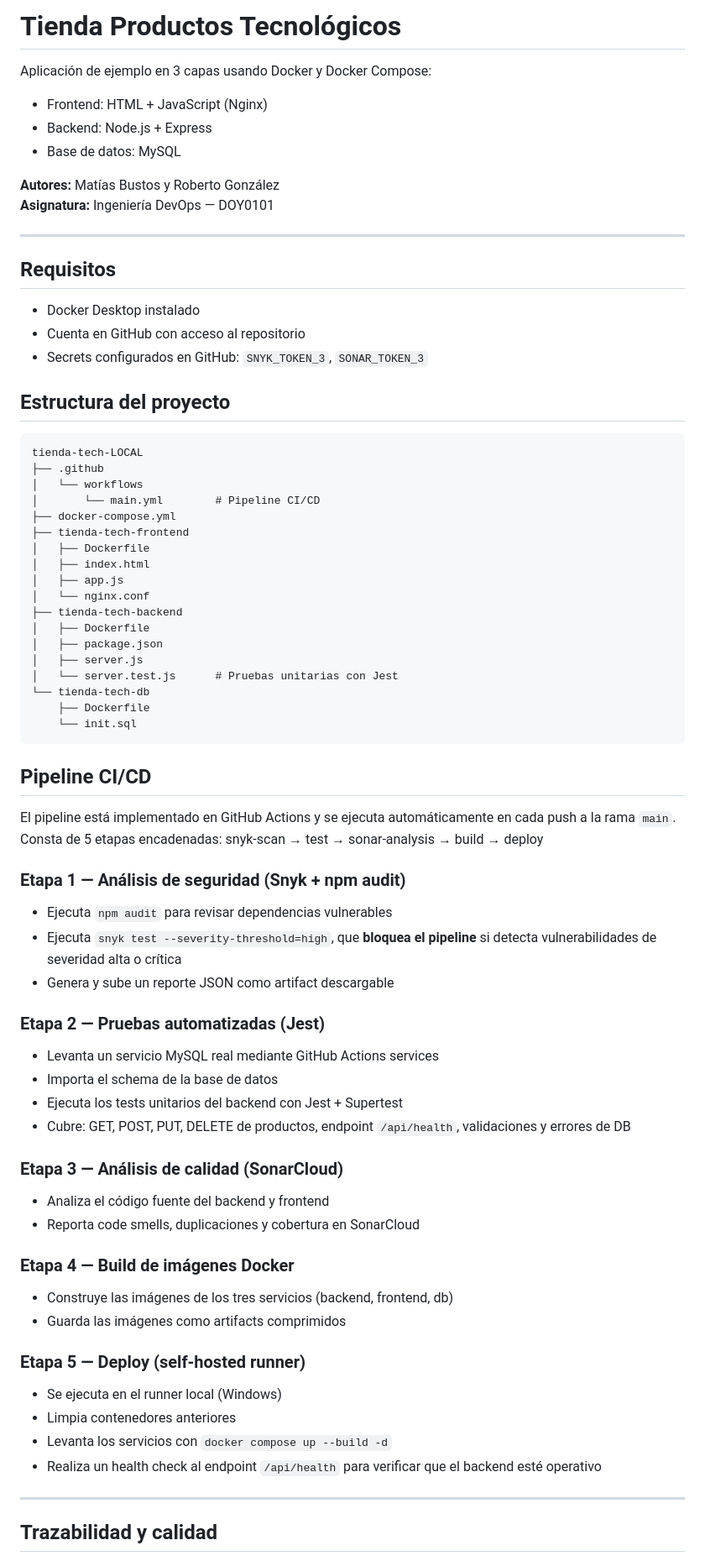
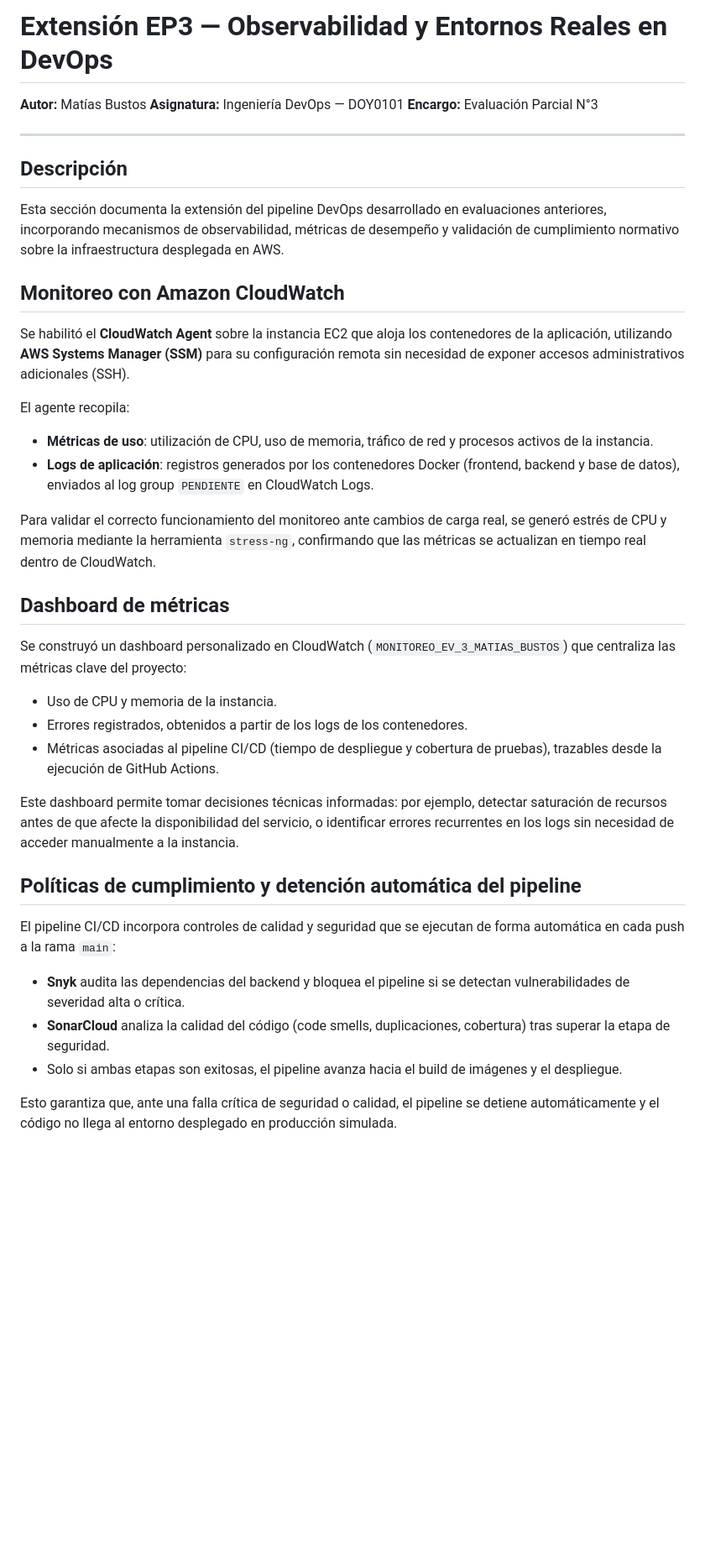
Before and after one commit to DarllCHL/Matias_Bustos_EV_3_DEVOPS_2026, a Markdown page: README.md, the part around one of its changes. Shown at 84% size. Rendered like a GitHub page; blank space fills up the shorter version.

````diff
--- a/README.md
+++ b/README.md
@@ -1,78 +1,43 @@
-# Tienda Productos Tecnológicos
+# Extensión EP3 — Observabilidad y Entornos Reales en DevOps
 
-Aplicación de ejemplo en 3 capas usando Docker y Docker Compose:
-
-- Frontend: HTML + JavaScript (Nginx)
-- Backend: Node.js + Express
-- Base de datos: MySQL
-
-**Autores:** Matías Bustos y Roberto González
+**Autor:** Matías Bustos
 **Asignatura:** Ingeniería DevOps — DOY0101
+**Encargo:** Evaluación Parcial N°3
 
 ---
 
-## Requisitos
+## Descripción
 
-- Docker Desktop instalado
-- Cuenta en GitHub con acceso al repositorio
-- Secrets configurados en GitHub: `SNYK_TOKEN_3`, `SONAR_TOKEN_3`
+Esta sección documenta la extensión del pipeline DevOps desarrollado en evaluaciones anteriores, incorporando mecanismos de observabilidad, métricas de desempeño y validación de cumplimiento normativo sobre la infraestructura desplegada en AWS.
 
-## Estructura del proyecto
+## Monitoreo con Amazon CloudWatch
 
+Se habilitó el **CloudWatch Agent** sobre la instancia EC2 que aloja los contenedores de la aplicación, utilizando **AWS Systems Manager (SSM)** para su configuración remota sin necesidad de exponer accesos administrativos adicionales (SSH).
 
-```
-tienda-tech-LOCAL
-├── .github
-│   └── workflows
-│       └── main.yml        # Pipeline CI/CD
-├── docker-compose.yml
-├── tienda-tech-frontend
-│   ├── Dockerfile
-│   ├── index.html
-│   ├── app.js
-│   └── nginx.conf
-├── tienda-tech-backend
-│   ├── Dockerfile
-│   ├── package.json
-│   ├── server.js
-│   └── server.test.js      # Pruebas unitarias con Jest
-└── tienda-tech-db
-    ├── Dockerfile
-    └── init.sql
-```
+El agente recopila:
 
+- **Métricas de uso**: utilización de CPU, uso de memoria, tráfico de red y procesos activos de la instancia.
+- **Logs de aplicación**: registros generados por los contenedores Docker (frontend, backend y base de datos), enviados al log group `PENDIENTE` en CloudWatch Logs.
 
-## Pipeline CI/CD
+Para validar el correcto funcionamiento del monitoreo ante cambios de carga real, se generó estrés de CPU y memoria mediante la herramienta `stress-ng`, confirmando que las métricas se actualizan en tiempo real dentro de CloudWatch.
 
-El pipeline está implementado en GitHub Actions y se ejecuta automáticamente en cada push a la rama `main`. Consta de 5 etapas encadenadas:
-snyk-scan → test → sonar-analysis → build → deploy
+## Dashboard de métricas
 
-### Etapa 1 — Análisis de seguridad (Snyk + npm audit)
-- Ejecuta `npm audit` para revisar dependencias vulnerables
-- Ejecuta `snyk test --severity-threshold=high`, que **bloquea el pipeline** si detecta vulnerabilidades de severidad alta o crítica
-- Genera y sube un reporte JSON como artifact descargable
+Se construyó un dashboard personalizado en CloudWatch (`MONITOREO_EV_3_MATIAS_BUSTOS`) que centraliza las métricas clave del proyecto:
 
-### Etapa 2 — Pruebas automatizadas (Jest)
-- Levanta un servicio MySQL real mediante GitHub Actions services
-- Importa el schema de la base de datos
-- Ejecuta los tests unitarios del backend con Jest + Supertest
-- Cubre: GET, POST, PUT, DELETE de productos, endpoint `/api/health`, validaciones y errores de DB
+- Uso de CPU y memoria de la instancia.
+- Errores registrados, obtenidos a partir de los logs de los contenedores.
+- Métricas asociadas al pipeline CI/CD (tiempo de despliegue y cobertura de pruebas), trazables desde la ejecución de GitHub Actions.
 
-### Etapa 3 — Análisis de calidad (SonarCloud)
-- Analiza el código fuente del backend y frontend
-- Reporta code smells, duplicaciones y cobertura en SonarCloud
+Este dashboard permite tomar decisiones técnicas informadas: por ejemplo, detectar saturación de recursos antes de que afecte la disponibilidad del servicio, o identificar errores recurrentes en los logs sin necesidad de acceder manualmente a la instancia.
 
-### Etapa 4 — Build de imágenes Docker
-- Construye las imágenes de los tres servicios (backend, frontend, db)
-- Guarda las imágenes como artifacts comprimidos
+## Políticas de cumplimiento y detención automática del pipeline
 
-### Etapa 5 — Deploy (self-hosted runner)
-- Se ejecuta en el runner local (Windows)
-- Limpia contenedores anteriores
-- Levanta los servicios con `docker compose up --build -d`
-- Realiza un health check al endpoint `/api/health` para verificar que el backend esté operativo
+El pipeline CI/CD incorpora controles de calidad y seguridad que se ejecutan de forma automática en cada push a la rama `main`:
 
----
+- **Snyk** audita las dependencias del backend y bloquea el pipeline si se detectan vulnerabilidades de severidad alta o crítica.
+- **SonarCloud** analiza la calidad del código (code smells, duplicaciones, cobertura) tras superar la etapa de seguridad.
+- Solo si ambas etapas son exitosas, el pipeline avanza hacia el build de imágenes y el despliegue.
 
-## Trazabilidad y calidad
+Esto garantiza que, ante una falla crítica de seguridad o calidad, el pipeline se detiene automáticamente y el código no llega al entorno desplegado en producción simulada.
 
````
Also changed, not shown: other parts of README.md (+4 -75 lines).
